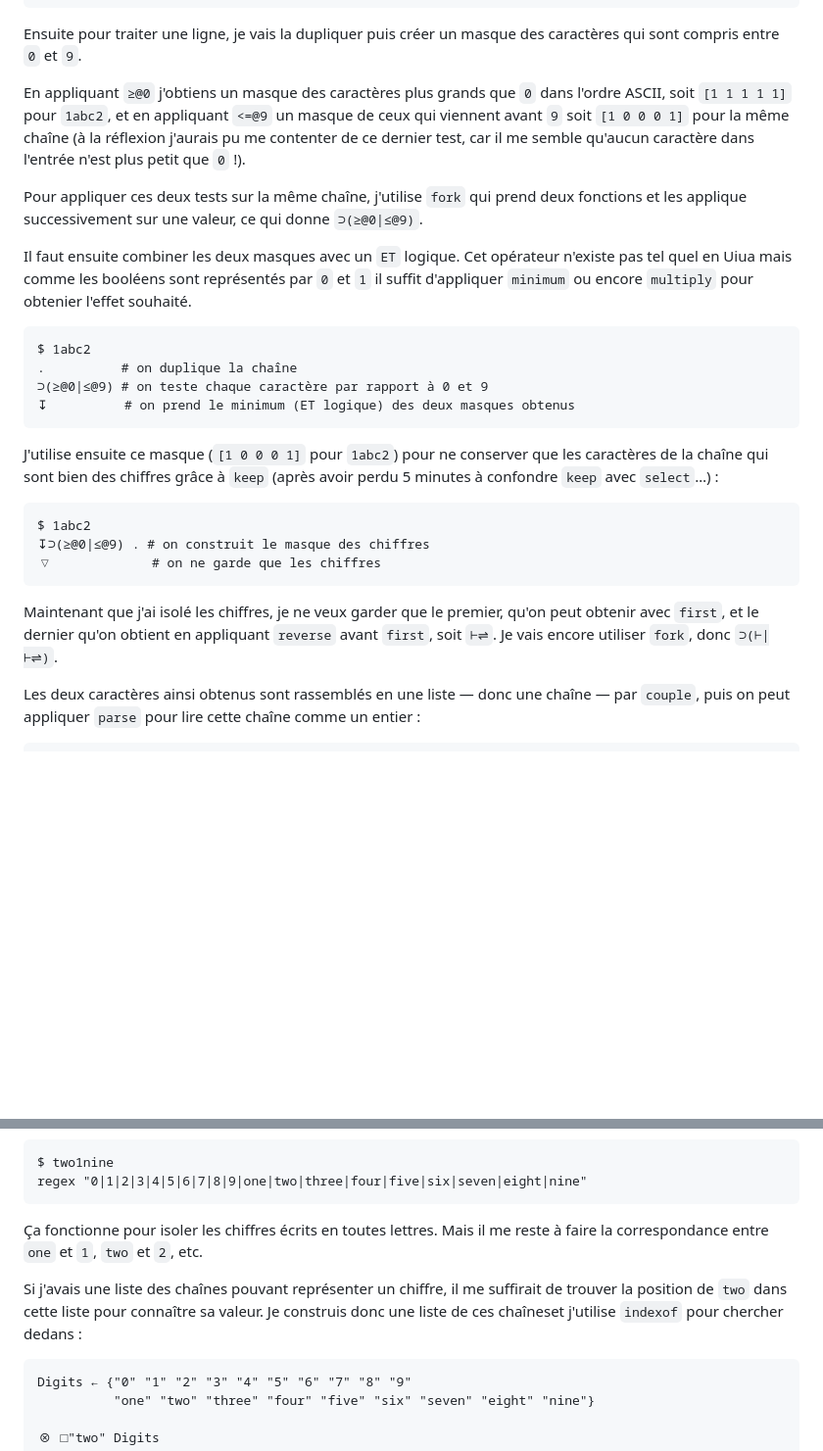
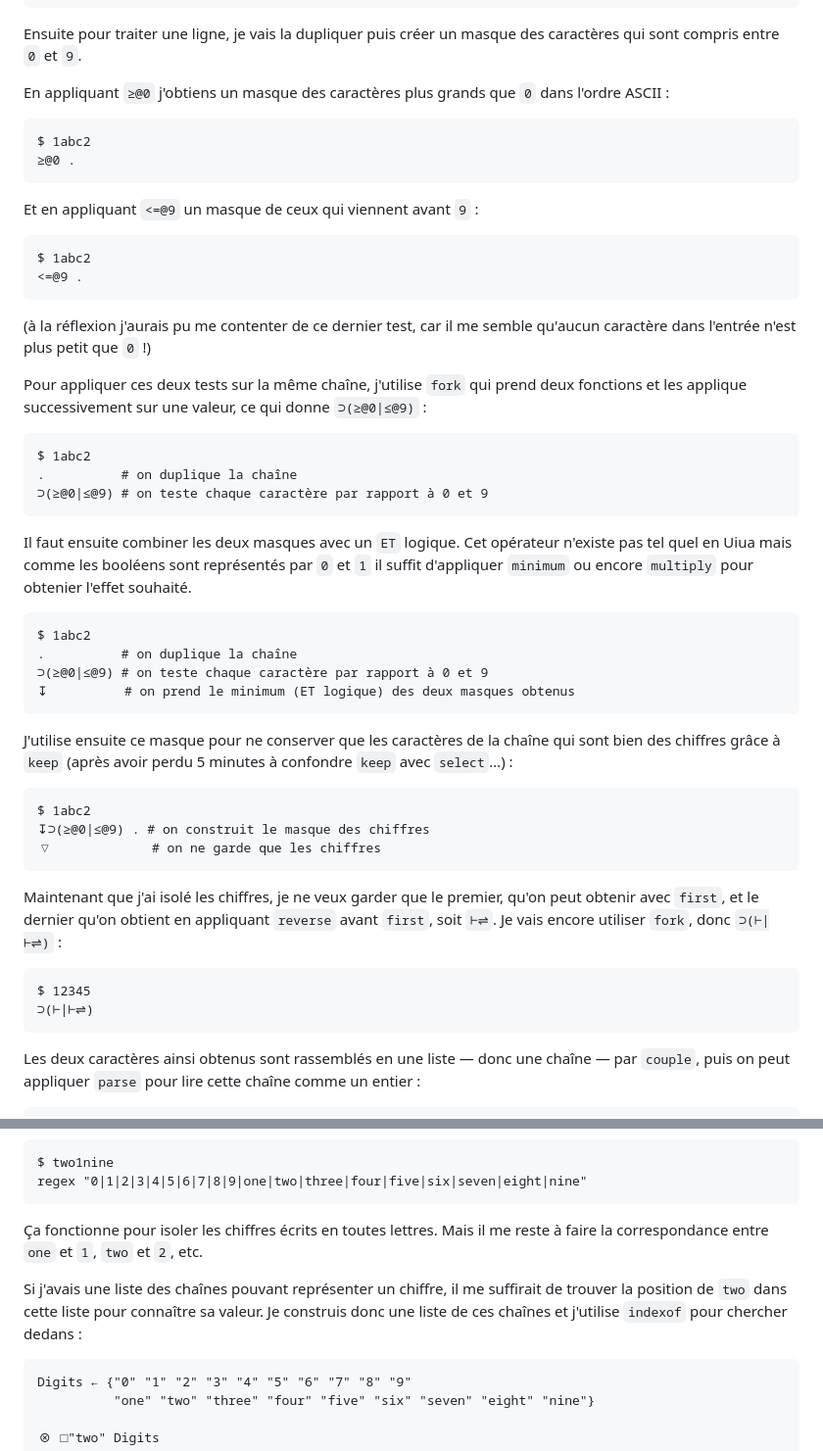
Before and after one commit to jonathanperret/aoc2023, a Markdown page: docs/blog/Jour 1.md, 2 parts joined by grey strips. Shown: that part at 98% size. GitHub-like rendering; blank space fills up the shorter version.

Commit message:
more typos

````diff
--- a/docs/blog/Jour 1.md
+++ b/docs/blog/Jour 1.md
@@ -28,9 +28,26 @@ Lines
 
 Ensuite pour traiter une ligne, je vais la dupliquer puis créer un masque des caractères qui sont compris entre `0` et `9`.
 
-En appliquant `≥@0` j'obtiens un masque des caractères plus grands que `0` dans l'ordre ASCII, soit `[1 1 1 1 1]` pour `1abc2`, et en appliquant `<=@9` un masque de ceux qui viennent avant `9` soit `[1 0 0 0 1]` pour la même chaîne (à la réflexion j'aurais pu me contenter de ce dernier test, car il me semble qu'aucun caractère dans l'entrée n'est plus petit que `0` !).
+En appliquant `≥@0` j'obtiens un masque des caractères plus grands que `0` dans l'ordre ASCII :
+```
+$ 1abc2
+≥@0 .
+```
+Et en appliquant `<=@9` un masque de ceux qui viennent avant `9` :
+```
+$ 1abc2
+<=@9 .
+```
 
-Pour appliquer ces deux tests sur la même chaîne, j'utilise `fork` qui prend deux fonctions et les applique successivement sur une valeur, ce qui donne `⊃(≥@0|≤@9)`.
+(à la réflexion j'aurais pu me contenter de ce dernier test, car il me semble qu'aucun caractère dans l'entrée n'est plus petit que `0` !)
+
+Pour appliquer ces deux tests sur la même chaîne, j'utilise `fork` qui prend deux fonctions et les applique successivement sur une valeur, ce qui donne `⊃(≥@0|≤@9)` :
+
+```
+$ 1abc2
+.          # on duplique la chaîne
+⊃(≥@0|≤@9) # on teste chaque caractère par rapport à 0 et 9
+```
 
 Il faut ensuite combiner les deux masques avec un `ET` logique. Cet opérateur n'existe pas tel quel en Uiua mais comme les booléens sont représentés par `0` et `1` il suffit d'appliquer `minimum` ou encore `multiply` pour obtenier l'effet souhaité.
 
@@ -41,7 +58,7 @@ $ 1abc2
 ↧          # on prend le minimum (ET logique) des deux masques obtenus
 ```
 
-J'utilise ensuite ce masque (`[1 0 0 0 1]` pour `1abc2`) pour ne conserver que les caractères de la chaîne qui sont bien des chiffres grâce à `keep` (après avoir perdu 5 minutes à confondre `keep` avec `select`…) :
+J'utilise ensuite ce masque pour ne conserver que les caractères de la chaîne qui sont bien des chiffres grâce à `keep` (après avoir perdu 5 minutes à confondre `keep` avec `select`…) :
 
 ```
 $ 1abc2
@@ -49,7 +66,12 @@ $ 1abc2
 ▽             # on ne garde que les chiffres
 ```
 
-Maintenant que j'ai isolé les chiffres, je ne veux garder que le premier, qu'on peut obtenir avec `first`, et le dernier qu'on obtient en appliquant `reverse` avant `first`, soit `⊢⇌`. Je vais encore utiliser `fork`, donc `⊃(⊢|⊢⇌)`.
+Maintenant que j'ai isolé les chiffres, je ne veux garder que le premier, qu'on peut obtenir avec `first`, et le dernier qu'on obtient en appliquant `reverse` avant `first`, soit `⊢⇌`. Je vais encore utiliser `fork`, donc `⊃(⊢|⊢⇌)` :
+
+```
+$ 12345
+⊃(⊢|⊢⇌)
+```
 
 Les deux caractères ainsi obtenus sont rassemblés en une liste — donc une chaîne — par `couple`, puis on peut appliquer `parse` pour lire cette chaîne comme un entier :
 
@@ -113,7 +135,7 @@ regex "0|1|2|3|4|5|6|7|8|9|one|two|three|four|five|six|seven|eight|nine"
 
 Ça fonctionne pour isoler les chiffres écrits en toutes lettres. Mais il me reste à faire la correspondance entre `one` et `1`, `two` et `2`, etc.
 
-Si j'avais une liste des chaînes pouvant représenter un chiffre, il me suffirait de trouver la position de `two` dans cette liste pour connaître sa valeur. Je construis donc une liste de ces chaîneset j'utilise `indexof` pour chercher dedans :
+Si j'avais une liste des chaînes pouvant représenter un chiffre, il me suffirait de trouver la position de `two` dans cette liste pour connaître sa valeur. Je construis donc une liste de ces chaînes et j'utilise `indexof` pour chercher dedans :
 
 ```
 Digits ← {"0" "1" "2" "3" "4" "5" "6" "7" "8" "9"
````
Also changed, not shown: other parts of docs/blog/Jour 1.md (+1 -1 lines).
